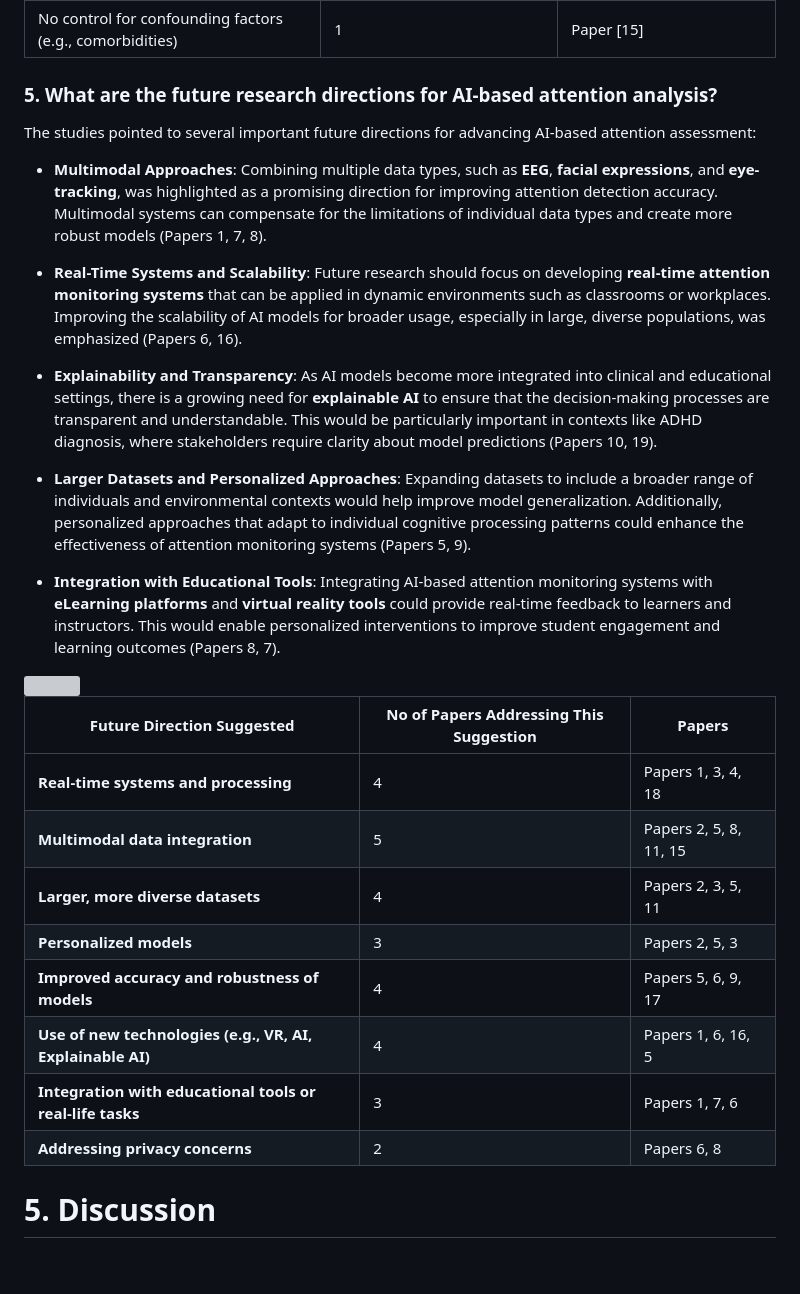
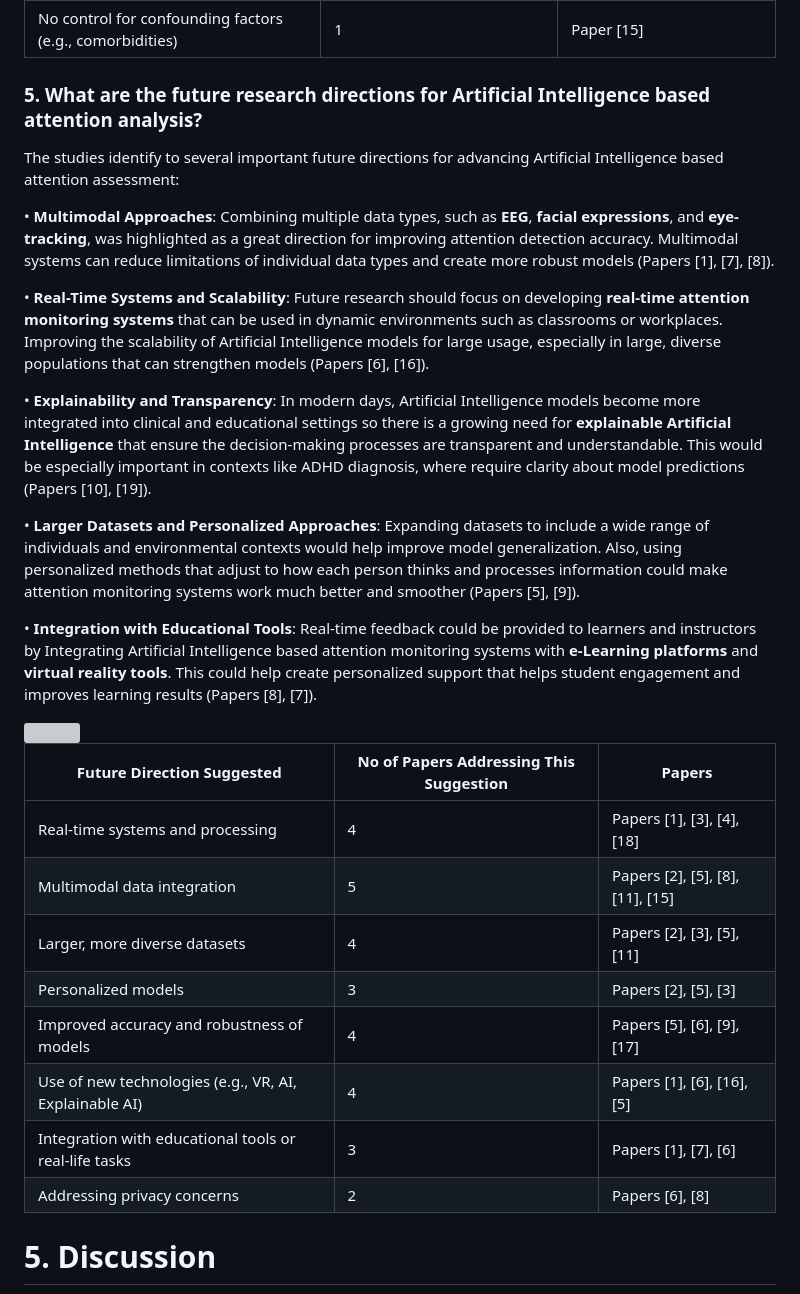
Before and after one commit to Mansib-eng/Literature-Review, a Markdown page: Research Work/Our Paper/README.md, the part around the change. Rendered like a GitHub page; blank space fills up the shorter version; grey boxes are pictures that could not be loaded.

```diff
--- a/Research Work/Our Paper/README.md
+++ b/Research Work/Our Paper/README.md
@@ -224,35 +224,35 @@ Several challenges and limitations were identified across the reviewed studies:
 
 
 
-### 5. What are the future research directions for AI-based attention analysis?
+### 5. What are the future research directions for Artificial Intelligence based attention analysis?
 
-The studies pointed to several important future directions for advancing AI-based attention assessment:
+The studies identify to several important future directions for advancing Artificial Intelligence based attention assessment:
 
-* **Multimodal Approaches**: Combining multiple data types, such as **EEG**, **facial expressions**, and **eye-tracking**, was highlighted as a promising direction for improving attention detection accuracy. Multimodal systems can compensate for the limitations of individual data types and create more robust models (Papers 1, 7, 8).
+•	**Multimodal Approaches**: Combining multiple data types, such as **EEG**, **facial expressions**, and **eye-tracking**, was highlighted as a great direction for improving attention detection accuracy. Multimodal systems can reduce limitations of individual data types and create more robust models (Papers [1], [7], [8]).
 
-* **Real-Time Systems and Scalability**: Future research should focus on developing **real-time attention monitoring systems** that can be applied in dynamic environments such as classrooms or workplaces. Improving the scalability of AI models for broader usage, especially in large, diverse populations, was emphasized (Papers 6, 16).
+•	**Real-Time Systems and Scalability**: Future research should focus on developing **real-time attention monitoring systems** that can be used in dynamic environments such as classrooms or workplaces. Improving the scalability of Artificial Intelligence models for large usage, especially in large, diverse populations that can strengthen models (Papers [6], [16]).
 
-* **Explainability and Transparency**: As AI models become more integrated into clinical and educational settings, there is a growing need for **explainable AI** to ensure that the decision-making processes are transparent and understandable. This would be particularly important in contexts like ADHD diagnosis, where stakeholders require clarity about model predictions (Papers 10, 19).
+•	**Explainability and Transparency**: In modern days, Artificial Intelligence models become more integrated into clinical and educational settings so there is a growing need for **explainable Artificial Intelligence** that ensure the decision-making processes are transparent and understandable. This would be especially important in contexts like ADHD diagnosis, where require clarity about model predictions (Papers [10], [19]).
 
-* **Larger Datasets and Personalized Approaches**: Expanding datasets to include a broader range of individuals and environmental contexts would help improve model generalization. Additionally, personalized approaches that adapt to individual cognitive processing patterns could enhance the effectiveness of attention monitoring systems (Papers 5, 9).
+•	**Larger Datasets and Personalized Approaches**: Expanding datasets to include a wide range of individuals and environmental contexts would help improve model generalization. Also, using personalized methods that adjust to how each person thinks and processes information could make attention monitoring systems work much better and smoother (Papers [5], [9]).
 
-* **Integration with Educational Tools**: Integrating AI-based attention monitoring systems with **eLearning platforms** and **virtual reality tools** could provide real-time feedback to learners and instructors. This would enable personalized interventions to improve student engagement and learning outcomes (Papers 8, 7).
+•	**Integration with Educational Tools**: Real-time feedback could be provided to learners and instructors by Integrating Artificial Intelligence based attention monitoring systems with **e-Learning platforms** and **virtual reality tools**. This could help create personalized support that helps student engagement and improves learning results (Papers [8], [7]).
 
 
 
 <img src="bar.png">
 
 
-| Future Direction Suggested                                 | No of Papers Addressing This Suggestion | Papers                 |
-| ---------------------------------------------------------- | --------------------------------------- | ---------------------- |
-| **Real-time systems and processing**                       | 4                                       | Papers 1, 3, 4, 18     |
-| **Multimodal data integration**                            | 5                                       | Papers 2, 5, 8, 11, 15 |
-| **Larger, more diverse datasets**                          | 4                                       | Papers 2, 3, 5, 11     |
-| **Personalized models**                                    | 3                                       | Papers 2, 5, 3         |
-| **Improved accuracy and robustness of models**             | 4                                       | Papers 5, 6, 9, 17     |
-| **Use of new technologies (e.g., VR, AI, Explainable AI)** | 4                                       | Papers 1, 6, 16, 5     |
-| **Integration with educational tools or real-life tasks**  | 3                                       | Papers 1, 7, 6         |
-| **Addressing privacy concerns**                            | 2                                       | Papers 6, 8            |
+| Future Direction Suggested                              | No of Papers Addressing This Suggestion | Papers                         |
+|---------------------------------------------------------|------------------------------------------|--------------------------------|
+| Real-time systems and processing                        | 4                                        | Papers [1], [3], [4], [18]     |
+| Multimodal data integration                             | 5                                        | Papers [2], [5], [8], [11], [15] |
+| Larger, more diverse datasets                           | 4                                        | Papers [2], [3], [5], [11]     |
+| Personalized models                                     | 3                                        | Papers [2], [5], [3]           |
+| Improved accuracy and robustness of models              | 4                                        | Papers [5], [6], [9], [17]     |
+| Use of new technologies (e.g., VR, AI, Explainable AI)  | 4                                        | Papers [1], [6], [16], [5]     |
+| Integration with educational tools or real-life tasks   | 3                                        | Papers [1], [7], [6]           |
+| Addressing privacy concerns                             | 2                                        | Papers [6], [8]                |
 
 
 
```
